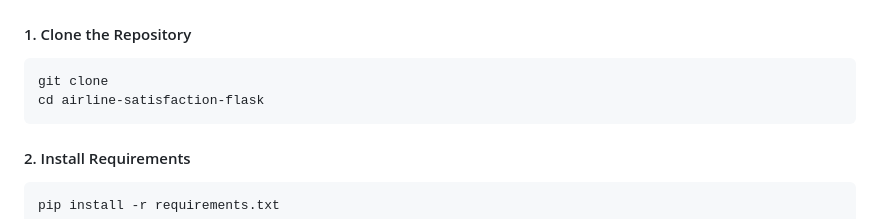
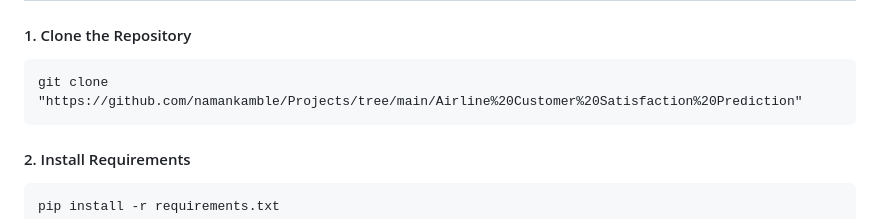
Before and after one commit to namankamble/Projects, a Markdown page: Airline Customer Satisfaction Prediction/README.md, the part around the change. GitHub-like rendering.

```diff
--- a/Airline Customer Satisfaction Prediction/README.md
+++ b/Airline Customer Satisfaction Prediction/README.md
@@ -111,8 +111,7 @@ Airline Customer Satisfaction Prediction/
 
   <h2 style="color:#003366;">How to Run Locally</h2>
   <h4>1. Clone the Repository</h4>
-  <pre style="background-color:#eee; padding:10px; border-radius:5px;"><code>git clone
-cd airline-satisfaction-flask</code></pre>
+  <pre style="background-color:#eee; padding:10px; border-radius:5px;"><code>git clone "https://github.com/namankamble/Projects/tree/main/Airline%20Customer%20Satisfaction%20Prediction" </code></pre>
 
   <h4>2. Install Requirements</h4>
   <pre style="background-color:#eee; padding:10px; border-radius:5px;"><code>pip install -r requirements.txt</code></pre>
```
